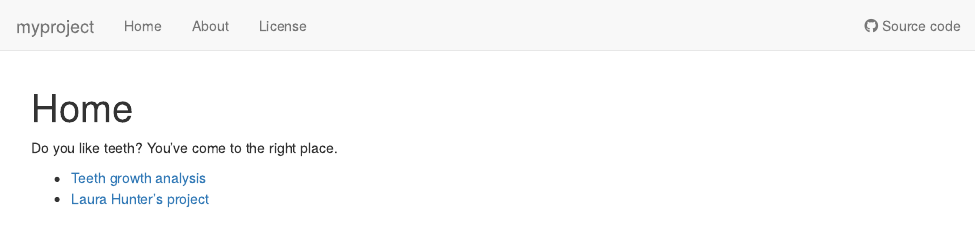
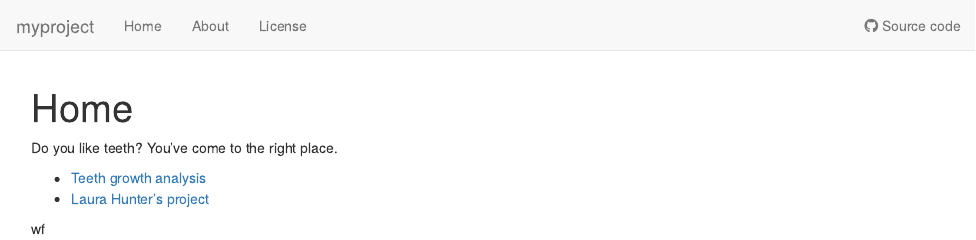
Before and after one commit to kmoleary/myproject, an R Markdown document (analysis/index.Rmd): the page in a window 1100 px wide, from its top. Rendered offline with R 4.5, knitr and Pandoc, with nearby package versions; drawn as R Markdown's standard HTML page in place of the format the file asks for.

Commit message:
mod commit

```diff
--- a/analysis/index.Rmd
+++ b/analysis/index.Rmd
@@ -14,3 +14,5 @@ Do you like teeth? You've come to the right place.
 
 * [Teeth growth analysis](teeth.html)
 * [Laura Hunter's project](https://laura-hunter.github.io/reproducibility_website/)
+
+wf
```
Also changed, not shown: README.md.
